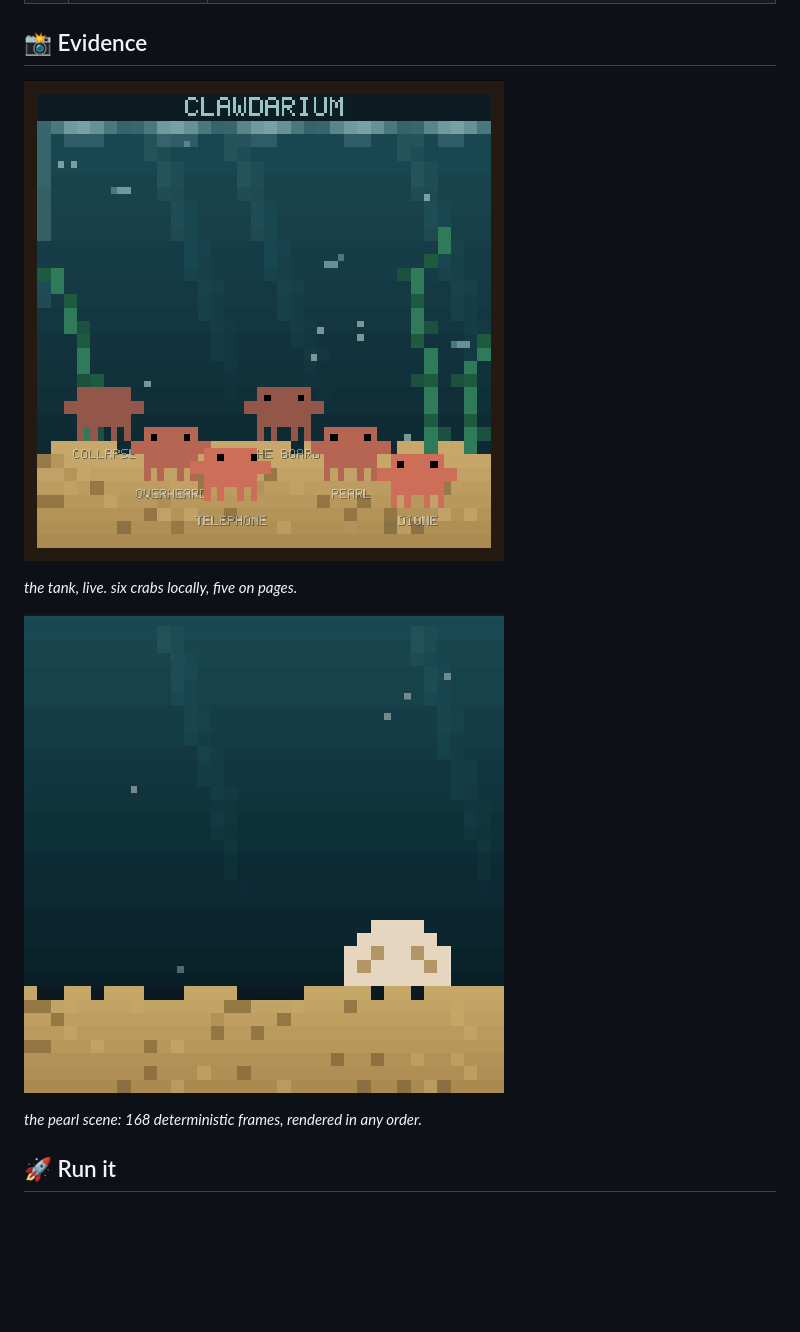
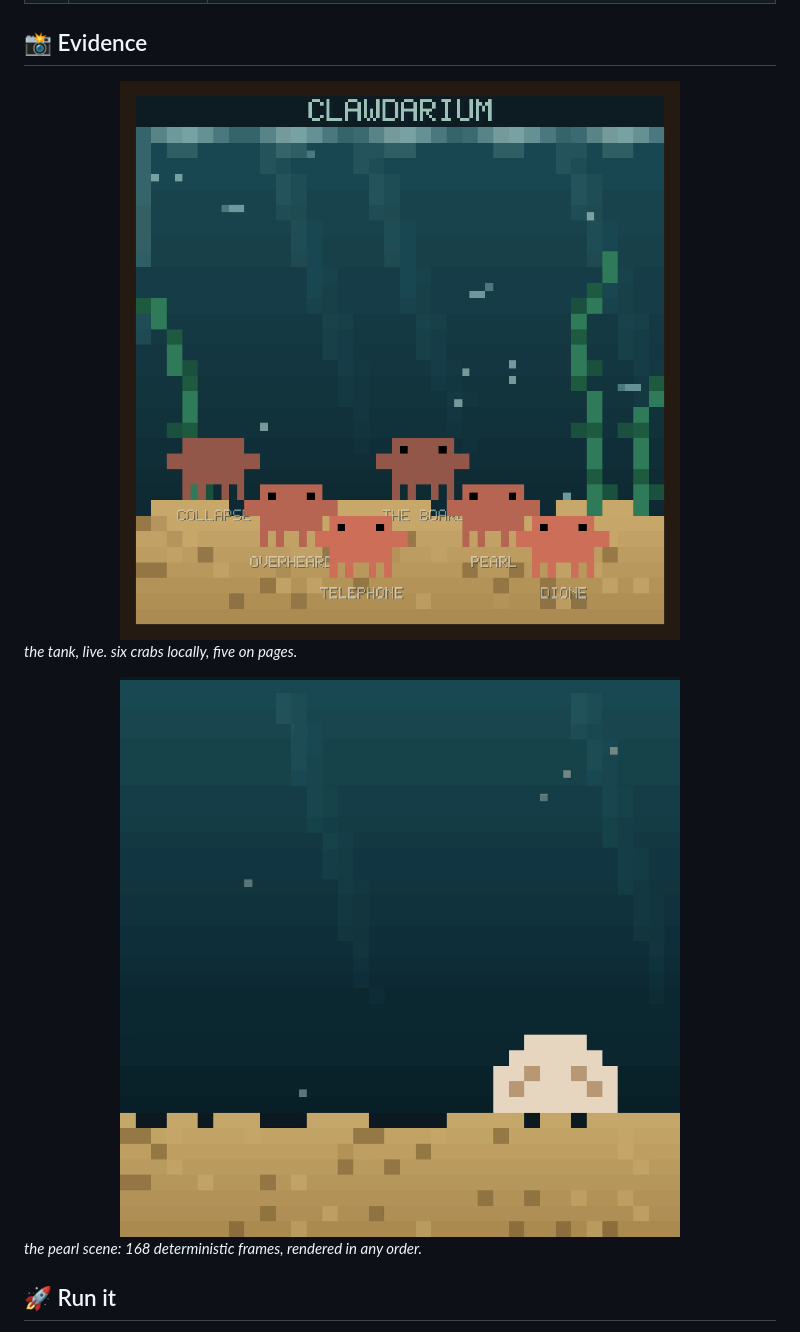
Before and after one commit to nitrimandylis/clawdarium, a Markdown page: README.md, the part around the change. Drawn GitHub-style; pictures changed too: .github/pearl.gif, .github/tank.gif; blank space fills up the shorter version.

Commit message:
widen readme gifs to full width

```diff
--- a/README.md
+++ b/README.md
@@ -62,11 +62,11 @@ clawdarium swimming at http://localhost:4550
 
 ## 📸 Evidence
 
-![the tank](.github/tank.gif)
+<img src=".github/tank.gif" alt="the tank" width="100%">
 
 *the tank, live. six crabs locally, five on pages.*
 
-![pearl](.github/pearl.gif)
+<img src=".github/pearl.gif" alt="pearl" width="100%">
 
 *the pearl scene: 168 deterministic frames, rendered in any order.*
 
```
